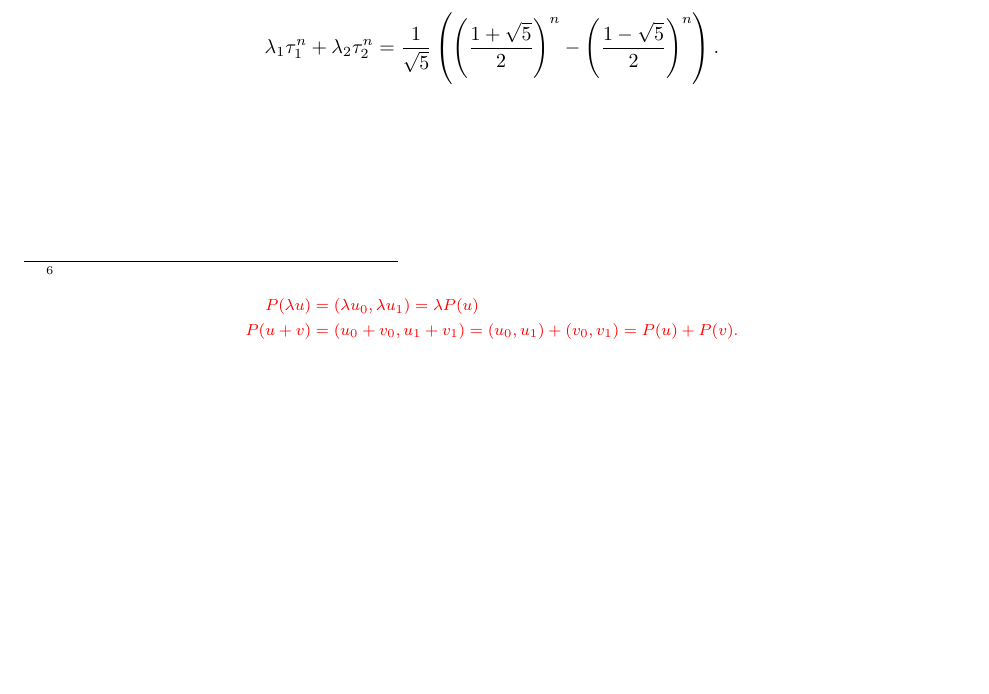
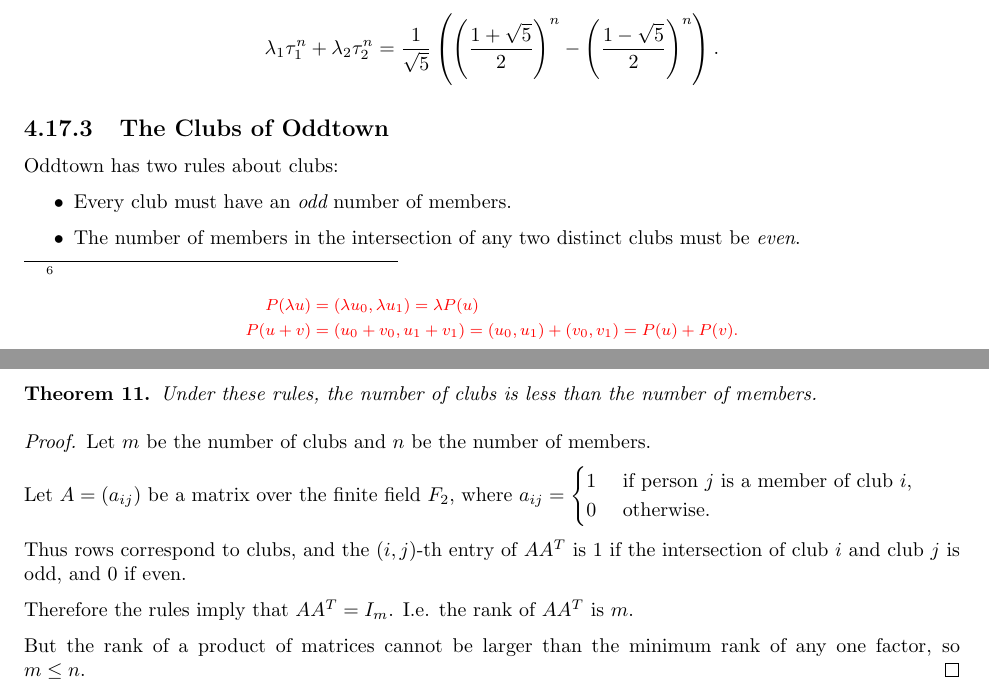
Before and after one commit to dandavison/mathematics, a LaTeX thesis (mathematics.tex, which reads linear-algebra--33-miniatures.tex): part of page 68 of 234 before the commit and two parts of pages 68 and 69 of 236 after it, the two joined at a grey line, cut so that both start at the same text, the shorter picture padded with empty space. Compiled offline with pdfLaTeX.

Commit message:
33 miniatures - clubs of oddtown

```diff
--- a/linear-algebra--33-miniatures.tex
+++ b/linear-algebra--33-miniatures.tex
@@ -122,3 +122,35 @@ The $n$-th element of the Fibonacci sequence is therefore
   \(\frac{1 - \sqrt{5}}{2}\)^n
   \).
 \end{align*}
+
+
+\subsection{The Clubs of Oddtown}
+
+Oddtown has two rules about clubs:
+\begin{itemize}
+\item Every club must have an {\it odd} number of members.
+\item The number of members in the intersection of any two distinct clubs must be {\it even}.
+\end{itemize}
+
+\begin{theorem}
+  Under these rules, the number of clubs is less than the number of members.
+\end{theorem}
+
+\begin{proof}
+  Let $m$ be the number of clubs and $n$ be the number of members.
+
+  Let $A = (a_{ij})$ be a matrix over the finite field $F_2$, where $a_{ij} =
+  \begin{cases}
+    1 ~~~~ \text{if person $j$ is a member of club $i$},\\
+    0 ~~~~ \text{otherwise}.
+  \end{cases}
+$
+
+Thus rows correspond to clubs, and the $(i,j)$-th entry of $AA^T$ is 1 if the intersection of club
+$i$ and club $j$ is odd, and 0 if even.
+
+Therefore the rules imply that $AA^T = I_m$. I.e. the rank of $AA^T$ is $m$.
+
+But the rank of a product of matrices cannot be larger than the minimum rank of any one factor, so
+$m \leq n$.
+\end{proof}
```
